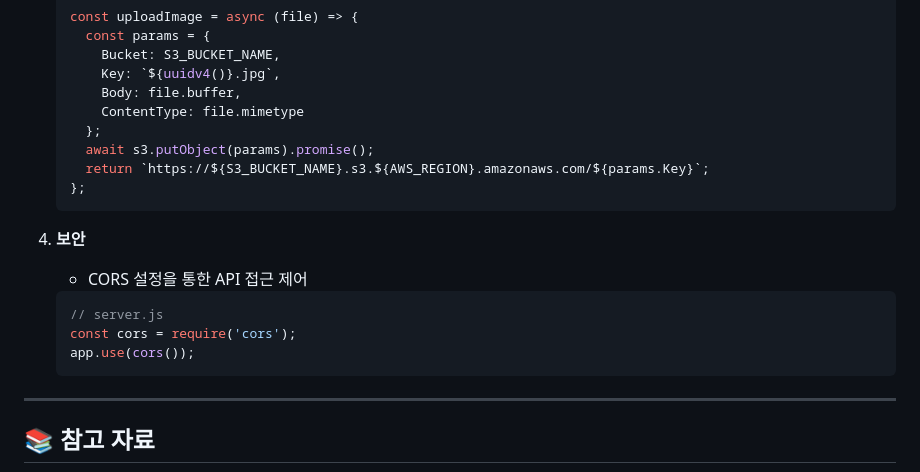
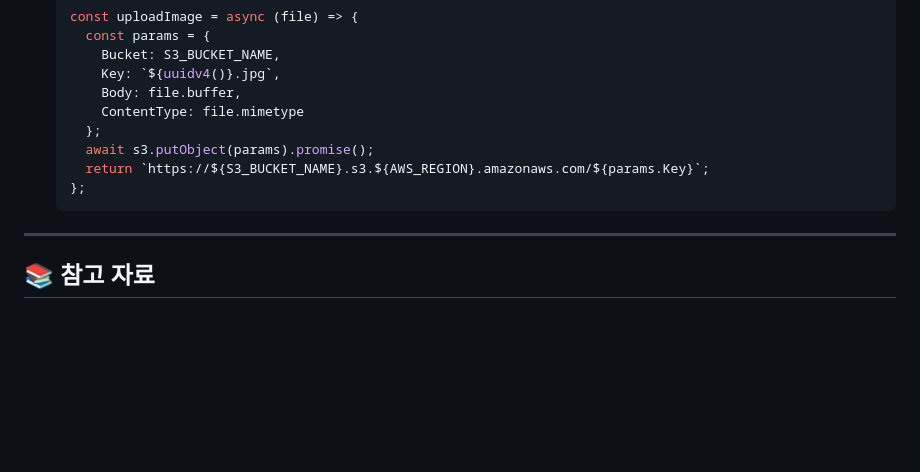
Before and after one commit to qkrwoghd04/healing-hub, a Markdown page: README.md, the part around one of its changes. Rendered like a GitHub page; blank space fills up the shorter version.

````diff
--- a/README.md
+++ b/README.md
@@ -230,15 +232,6 @@
    };
    ```
 
-4. **보안**
-   - CORS 설정을 통한 API 접근 제어
-
-   ```javascript
-   // server.js
-   const cors = require('cors');
-   app.use(cors());
-   ```
-
 ---
 
 ## 📚 참고 자료
````
Also changed, not shown: other parts of README.md (+3 -1 lines).
